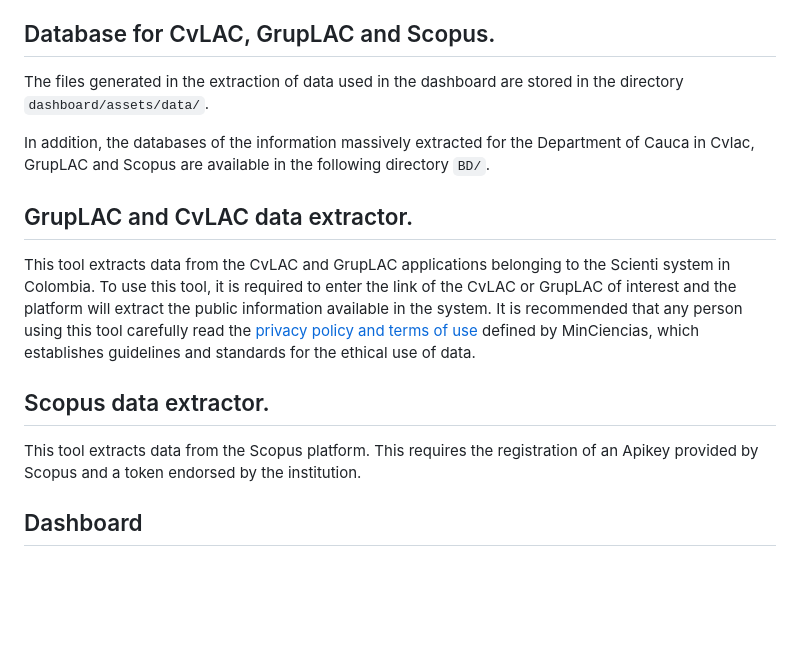
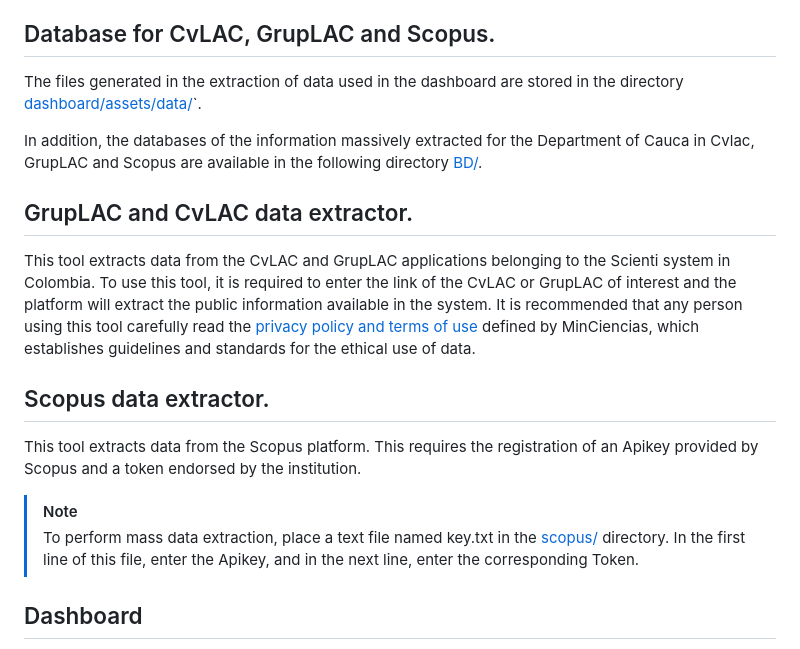
Before and after one commit to JarbyDaniel/ResearchGroupsDashboard, a Markdown page: README.md, the part around the change. Rendered like a GitHub page; blank space fills up the shorter version.

Commit message:
Update instructions

```diff
--- a/README.md
+++ b/README.md
@@ -41,10 +41,10 @@ Inside the generated folder, run the following command to install the necessary
 
 ## Database for CvLAC, GrupLAC and Scopus.
 
-The files generated in the extraction of data used in the dashboard are stored in the directory `dashboard/assets/data/`.
+The files generated in the extraction of data used in the dashboard are stored in the directory [dashboard/assets/data/](dashboard/assets/data/)`.
 
 
-In addition, the databases of the information massively extracted for the Department of Cauca in Cvlac, GrupLAC and Scopus are available in the following directory `BD/`.
+In addition, the databases of the information massively extracted for the Department of Cauca in Cvlac, GrupLAC and Scopus are available in the following directory [BD/](BD/).
 
 ## GrupLAC and CvLAC data extractor.
 
@@ -54,6 +54,9 @@ It is recommended that any person using this tool carefully read the [privacy po
 ## Scopus data extractor.
 
 This tool extracts data from the Scopus platform. This requires the registration of an Apikey provided by Scopus and a token endorsed by the institution.
+
+> [!NOTE]
+> To perform mass data extraction, place a text file named key.txt in the [scopus/](scopus/) directory. In the first line of this file, enter the Apikey, and in the next line, enter the corresponding Token.
 
 ## Dashboard
 
```
